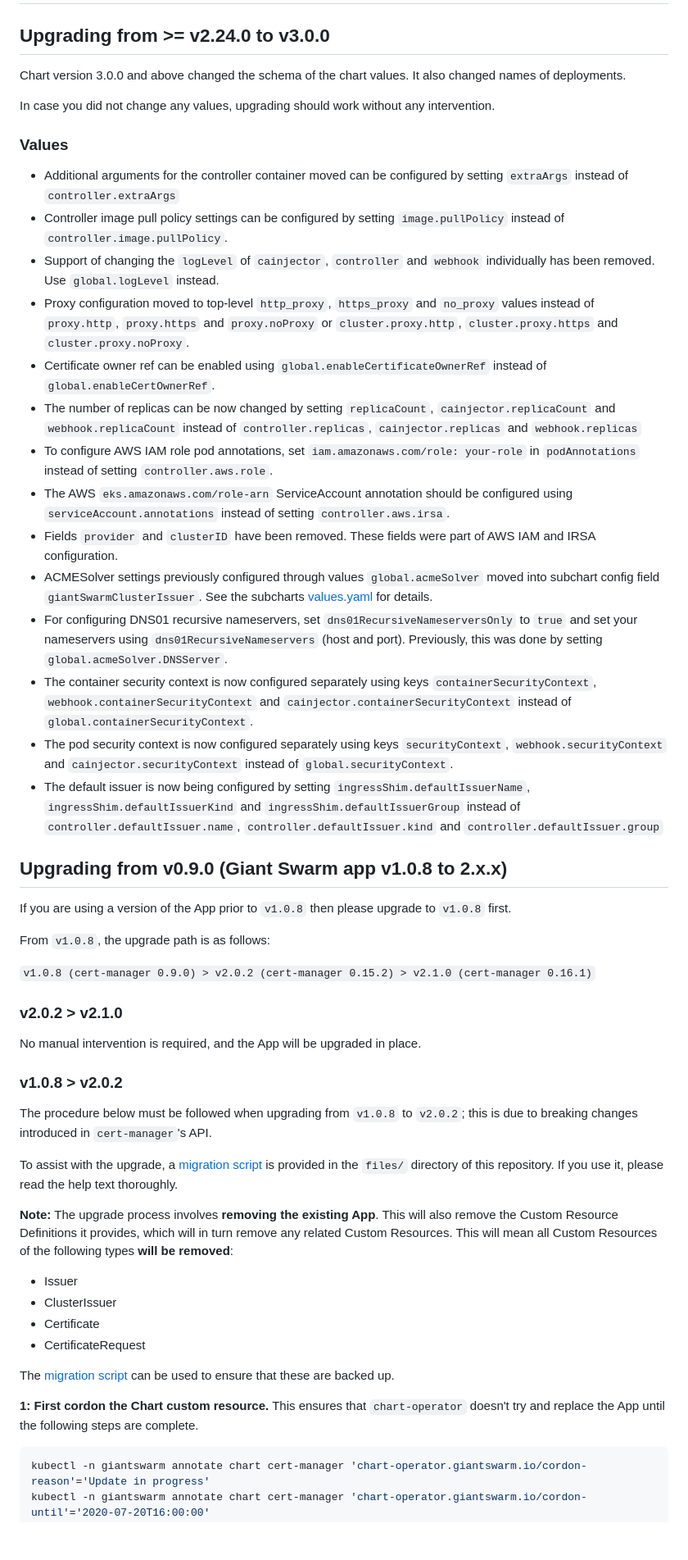
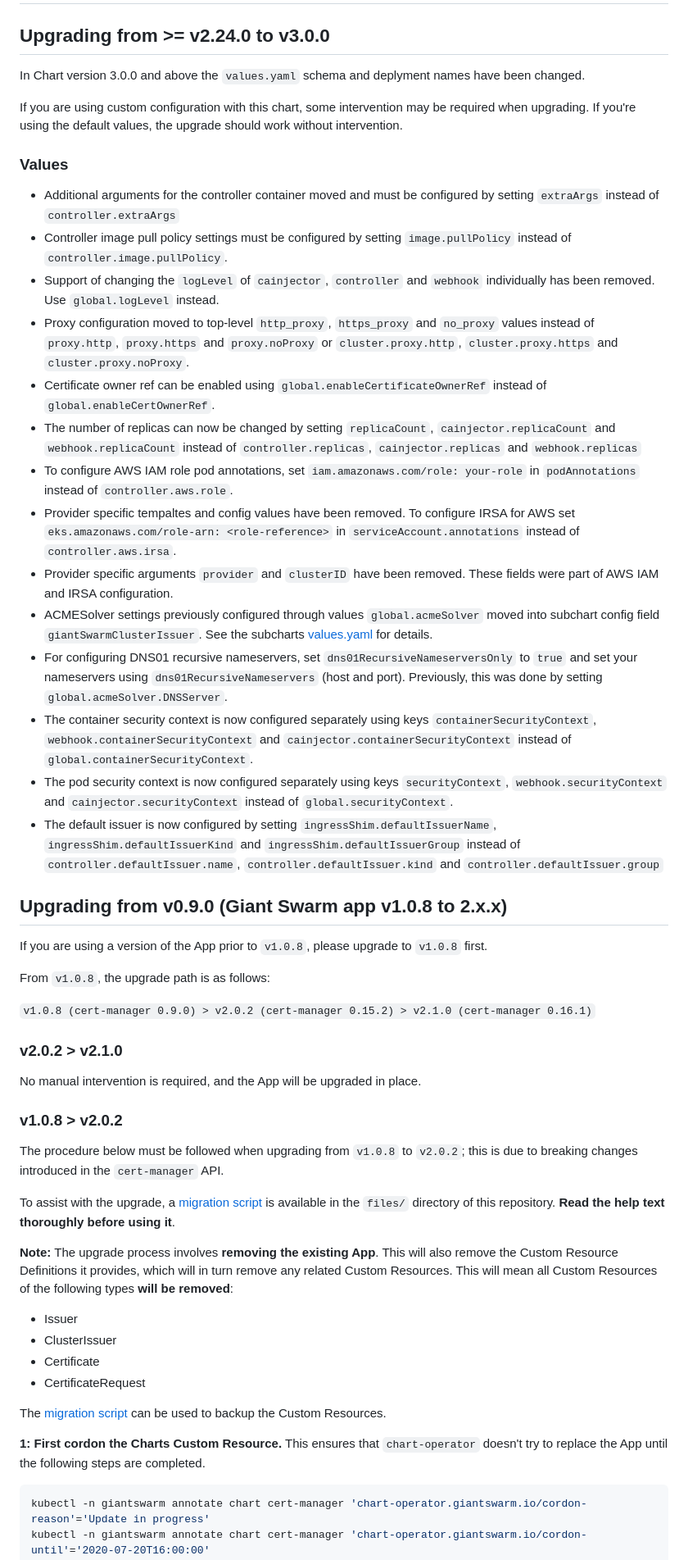
Before and after one commit to giantswarm/cert-manager-app, a Markdown page: docs/upgrading.md, the part around one of its changes. Shown at 82% size. Drawn GitHub-style; blank space fills up the shorter version.

Commit message:
Review and update upgrading.md

````diff
--- a/docs/upgrading.md
+++ b/docs/upgrading.md
@@ -2,30 +2,30 @@
 
 ## Upgrading from >= v2.24.0 to v3.0.0
 
-Chart version 3.0.0 and above changed the schema of the chart values. It also changed names of deployments.
+In Chart version 3.0.0 and above the `values.yaml` schema and deplyment names have been changed.
 
-In case you did not change any values, upgrading should work without any intervention.
+If you are using custom configuration with this chart, some intervention may be required when upgrading. If you're using the default values, the upgrade should work without intervention.
 
 ### Values
 
-- Additional arguments for the controller container moved can be configured by setting `extraArgs` instead of `controller.extraArgs`
-- Controller image pull policy settings can be configured by setting `image.pullPolicy` instead of `controller.image.pullPolicy`.
+- Additional arguments for the controller container moved and must be configured by setting `extraArgs` instead of `controller.extraArgs`
+- Controller image pull policy settings must be configured by setting `image.pullPolicy` instead of `controller.image.pullPolicy`.
 - Support of changing the `logLevel` of `cainjector`, `controller` and `webhook` individually has been removed. Use `global.logLevel` instead.
 - Proxy configuration moved to top-level `http_proxy`, `https_proxy` and `no_proxy` values instead of `proxy.http`, `proxy.https` and `proxy.noProxy` or `cluster.proxy.http`, `cluster.proxy.https` and `cluster.proxy.noProxy`.
 - Certificate owner ref can be enabled using `global.enableCertificateOwnerRef` instead of `global.enableCertOwnerRef`.
-- The number of replicas can be now changed by setting `replicaCount`, `cainjector.replicaCount` and `webhook.replicaCount` instead of `controller.replicas`, `cainjector.replicas` and `webhook.replicas`
-- To configure AWS IAM role pod annotations, set `iam.amazonaws.com/role: your-role` in `podAnnotations` instead of setting `controller.aws.role`.
-- The AWS `eks.amazonaws.com/role-arn` ServiceAccount annotation should be configured using `serviceAccount.annotations` instead of setting `controller.aws.irsa`.
-- Fields `provider` and `clusterID` have been removed. These fields were part of AWS IAM and IRSA configuration.
+- The number of replicas can now be changed by setting `replicaCount`, `cainjector.replicaCount` and `webhook.replicaCount` instead of `controller.replicas`, `cainjector.replicas` and `webhook.replicas`
+- To configure AWS IAM role pod annotations, set `iam.amazonaws.com/role: your-role` in `podAnnotations` instead of `controller.aws.role`.
+- Provider specific tempaltes and config values have been removed. To configure IRSA for AWS set `eks.amazonaws.com/role-arn: <role-reference>` in `serviceAccount.annotations` instead of `controller.aws.irsa`.
+- Provider specific arguments `provider` and `clusterID` have been removed. These fields were part of AWS IAM and IRSA configuration.
 - ACMESolver settings previously configured through values `global.acmeSolver` moved into subchart config field `giantSwarmClusterIssuer`. See the subcharts [values.yaml](https://github.com/giantswarm/cert-manager-app/blob/main/helm/cert-manager-app/charts/cert-manager-giantswarm-clusterissuer/values.yaml) for details.
 - For configuring DNS01 recursive nameservers, set `dns01RecursiveNameserversOnly` to `true` and set your nameservers using `dns01RecursiveNameservers` (host and port). Previously, this was done by setting `global.acmeSolver.DNSServer`.
 - The container security context is now configured separately using keys `containerSecurityContext`, `webhook.containerSecurityContext` and `cainjector.containerSecurityContext` instead of `global.containerSecurityContext`.
 - The pod security context is now configured separately using keys `securityContext`, `webhook.securityContext` and `cainjector.securityContext` instead of `global.securityContext`.
-- The default issuer is now being configured by setting `ingressShim.defaultIssuerName`, `ingressShim.defaultIssuerKind` and `ingressShim.defaultIssuerGroup` instead of `controller.defaultIssuer.name`, `controller.defaultIssuer.kind` and `controller.defaultIssuer.group`
+- The default issuer is now configured by setting `ingressShim.defaultIssuerName`, `ingressShim.defaultIssuerKind` and `ingressShim.defaultIssuerGroup` instead of `controller.defaultIssuer.name`, `controller.defaultIssuer.kind` and `controller.defaultIssuer.group`
 
 ## Upgrading from v0.9.0 (Giant Swarm app v1.0.8 to 2.x.x)
 
-If you are using a version of the App prior to `v1.0.8` then please upgrade to `v1.0.8` first.
+If you are using a version of the App prior to `v1.0.8`, please upgrade to `v1.0.8` first.
 
 From `v1.0.8`, the upgrade path is as follows:
 
@@ -37,9 +37,9 @@ No manual intervention is required, and the App will be upgraded in place.
 
 ### v1.0.8 > v2.0.2
 
-The procedure below must be followed when upgrading from `v1.0.8` to `v2.0.2`; this is due to breaking changes introduced in `cert-manager`'s API.
+The procedure below must be followed when upgrading from `v1.0.8` to `v2.0.2`; this is due to breaking changes introduced in the `cert-manager` API.
 
-To assist with the upgrade, a [migration script](../files/migrate-v090-to-v200.sh) is provided in the `files/` directory of this repository. If you use it, please read the help text thoroughly.
+To assist with the upgrade, a [migration script](../files/migrate-v090-to-v200.sh) is available in the `files/` directory of this repository. **Read the help text thoroughly before using it**.
 
 **Note:** The upgrade process involves **removing the existing App**. This will also remove the Custom Resource Definitions it provides, which will in turn remove any related Custom Resources.
 This will mean all Custom Resources of the following types **will be removed**:
@@ -49,9 +49,9 @@ This will mean all Custom Resources of the following types **will be removed**:
 - Certificate
 - CertificateRequest
 
-The [migration script](../files/migrate-v090-to-v200.sh) can be used to ensure that these are backed up.
+The [migration script](../files/migrate-v090-to-v200.sh) can be used to backup the Custom Resources.
 
-**1: First cordon the Chart custom resource.** This ensures that `chart-operator` doesn't try and replace the App until the following steps are complete.
+**1: First cordon the Charts Custom Resource.** This ensures that `chart-operator` doesn't try to replace the App until the following steps are completed.
 
 ```bash
 kubectl -n giantswarm annotate chart cert-manager 'chart-operator.giantswarm.io/cordon-reason'='Update in progress'
````
Also changed, not shown: other parts of docs/upgrading.md (+2 -2 lines).
